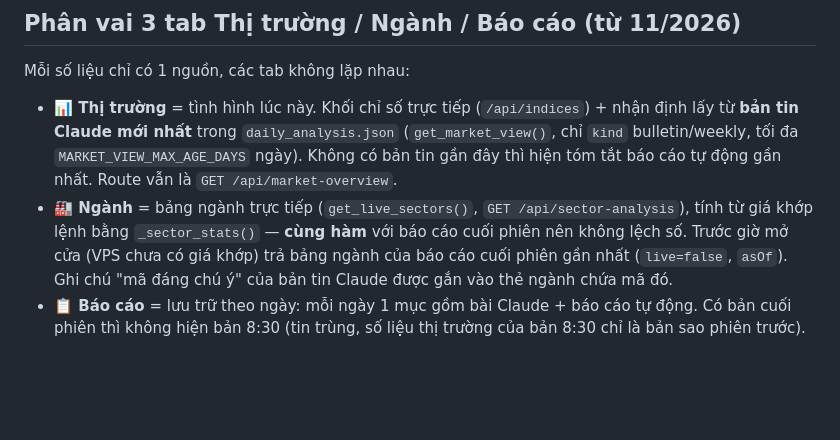
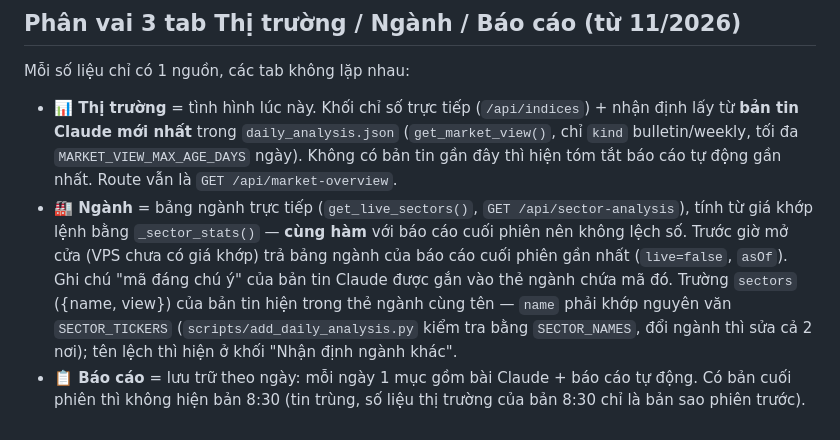
Before and after one commit to tiennhpcpt-maker/stockpeek, a Markdown page: .claude/docs/architecture.md, the part around the change. GitHub-like rendering; blank space fills up the shorter version.

Commit message:
Tài liệu: trường sectors của bản tin và ràng buộc tên ngành
Co-Authored-By: Claude Opus 5.5 <noreply@anthropic.com>

```diff
--- a/.claude/docs/architecture.md
+++ b/.claude/docs/architecture.md
@@ -67,5 +67,5 @@ Render.com, gói Free, Python 3, `buildCommand` rỗng, `startCommand: python3 s
 Mỗi số liệu chỉ có 1 nguồn, các tab không lặp nhau:
 
 - **📊 Thị trường** = tình hình lúc này. Khối chỉ số trực tiếp (`/api/indices`) + nhận định lấy từ **bản tin Claude mới nhất** trong `daily_analysis.json` (`get_market_view()`, chỉ `kind` bulletin/weekly, tối đa `MARKET_VIEW_MAX_AGE_DAYS` ngày). Không có bản tin gần đây thì hiện tóm tắt báo cáo tự động gần nhất. Route vẫn là `GET /api/market-overview`.
-- **🏭 Ngành** = bảng ngành trực tiếp (`get_live_sectors()`, `GET /api/sector-analysis`), tính từ giá khớp lệnh bằng `_sector_stats()` — **cùng hàm** với báo cáo cuối phiên nên không lệch số. Trước giờ mở cửa (VPS chưa có giá khớp) trả bảng ngành của báo cáo cuối phiên gần nhất (`live=false`, `asOf`). Ghi chú "mã đáng chú ý" của bản tin Claude được gắn vào thẻ ngành chứa mã đó.
+- **🏭 Ngành** = bảng ngành trực tiếp (`get_live_sectors()`, `GET /api/sector-analysis`), tính từ giá khớp lệnh bằng `_sector_stats()` — **cùng hàm** với báo cáo cuối phiên nên không lệch số. Trước giờ mở cửa (VPS chưa có giá khớp) trả bảng ngành của báo cáo cuối phiên gần nhất (`live=false`, `asOf`). Ghi chú "mã đáng chú ý" của bản tin Claude được gắn vào thẻ ngành chứa mã đó. Trường `sectors` ({name, view}) của bản tin hiện trong thẻ ngành cùng tên — `name` phải khớp nguyên văn `SECTOR_TICKERS` (`scripts/add_daily_analysis.py` kiểm tra bằng `SECTOR_NAMES`, đổi ngành thì sửa cả 2 nơi); tên lệch thì hiện ở khối "Nhận định ngành khác".
 - **📋 Báo cáo** = lưu trữ theo ngày: mỗi ngày 1 mục gồm bài Claude + báo cáo tự động. Có bản cuối phiên thì không hiện bản 8:30 (tin trùng, số liệu thị trường của bản 8:30 chỉ là bản sao phiên trước).
```
